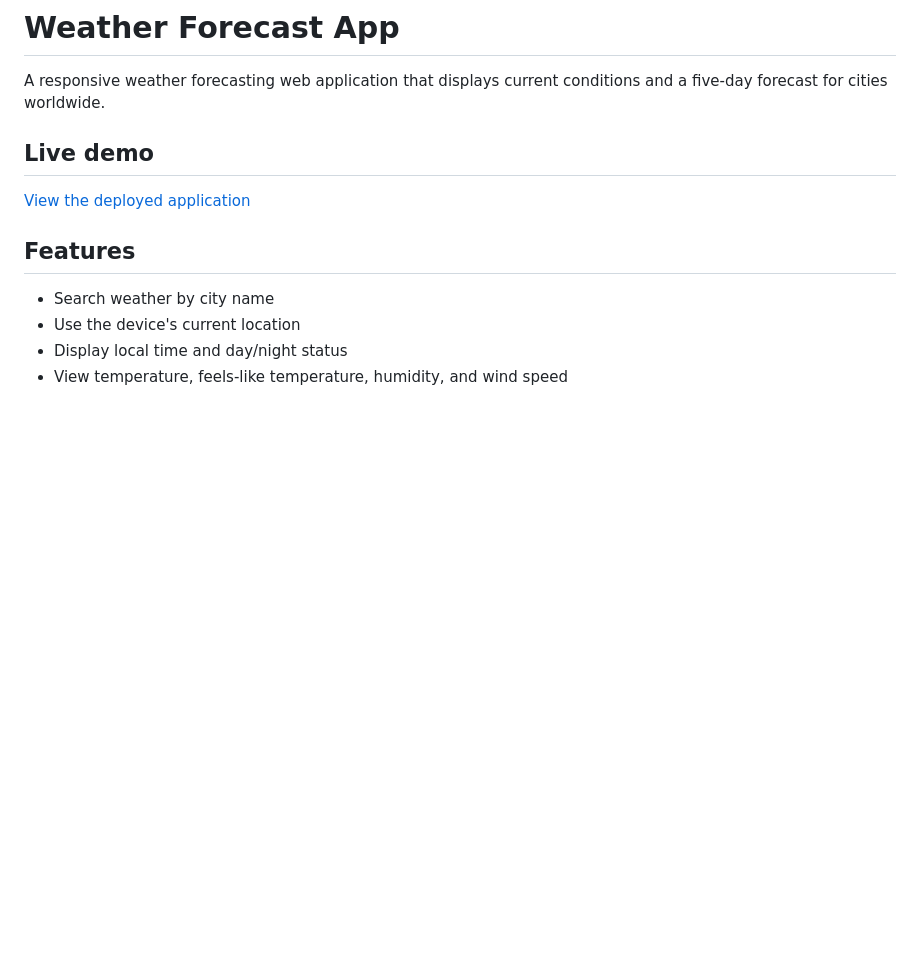
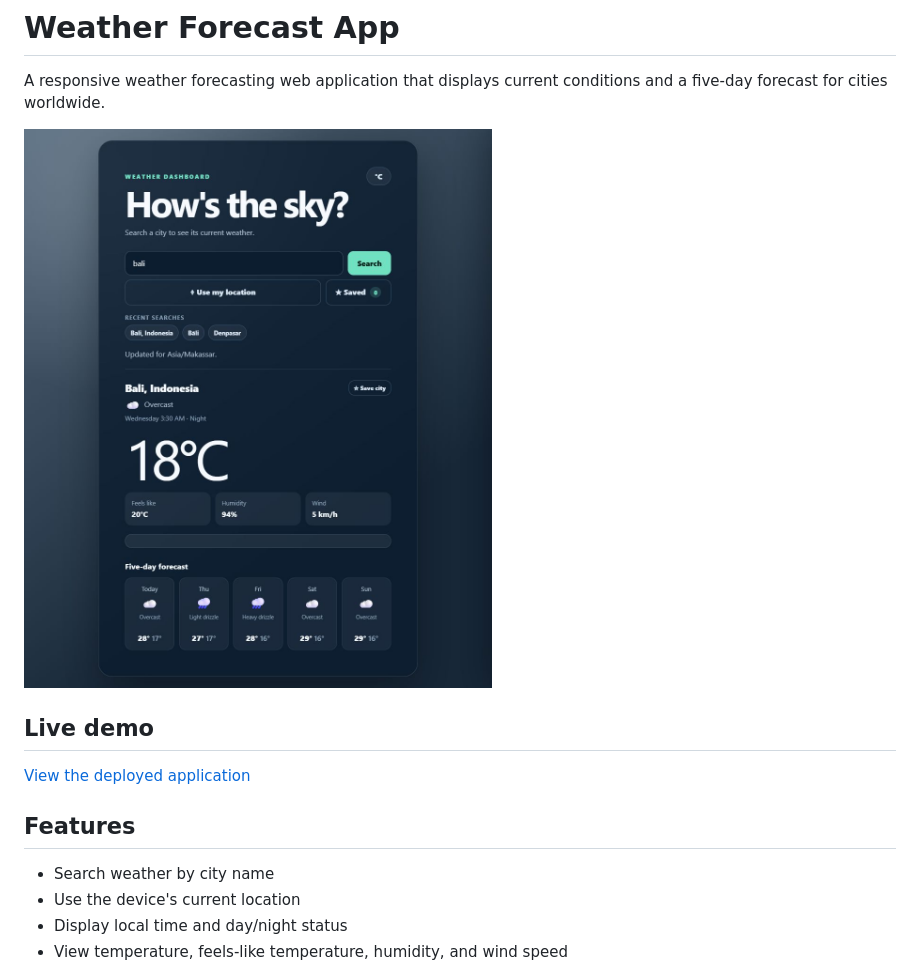
Before and after one commit to SatGrid/Weather-forecast-app, a Markdown page: README.md, the part around the change. GitHub-like rendering; pictures changed too: assets/weather-app-preview.jpg (added); blank space fills up the shorter version.

Commit message:
Add project preview and fix hidden advisory

```diff
--- a/README.md
+++ b/README.md
@@ -1,6 +1,8 @@
 # Weather Forecast App
 
 A responsive weather forecasting web application that displays current conditions and a five-day forecast for cities worldwide.
+
+![Weather Forecast App preview](assets/weather-app-preview.jpg)
 
 ## Live demo
 
```
Also changed, not shown: 1 other file.
